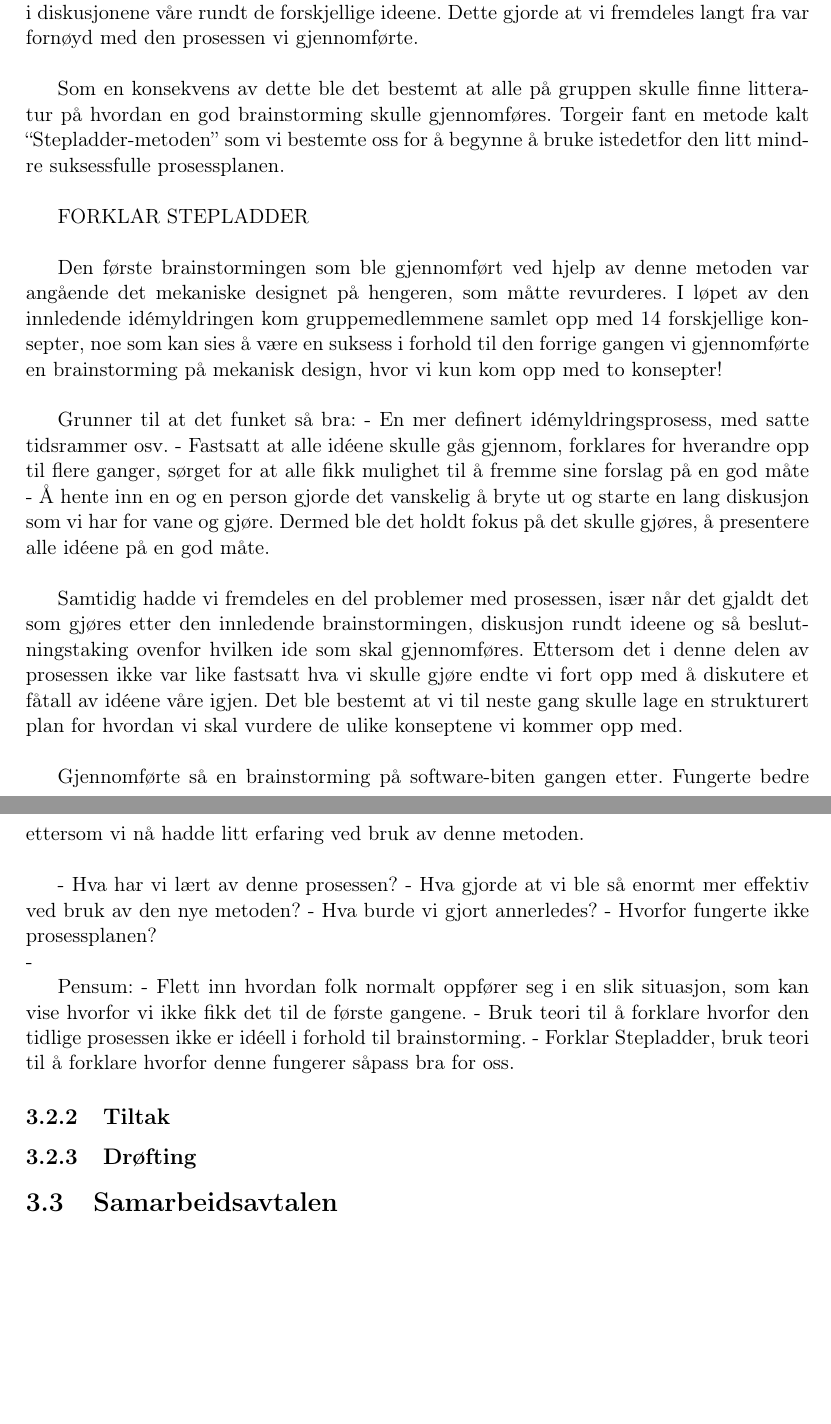
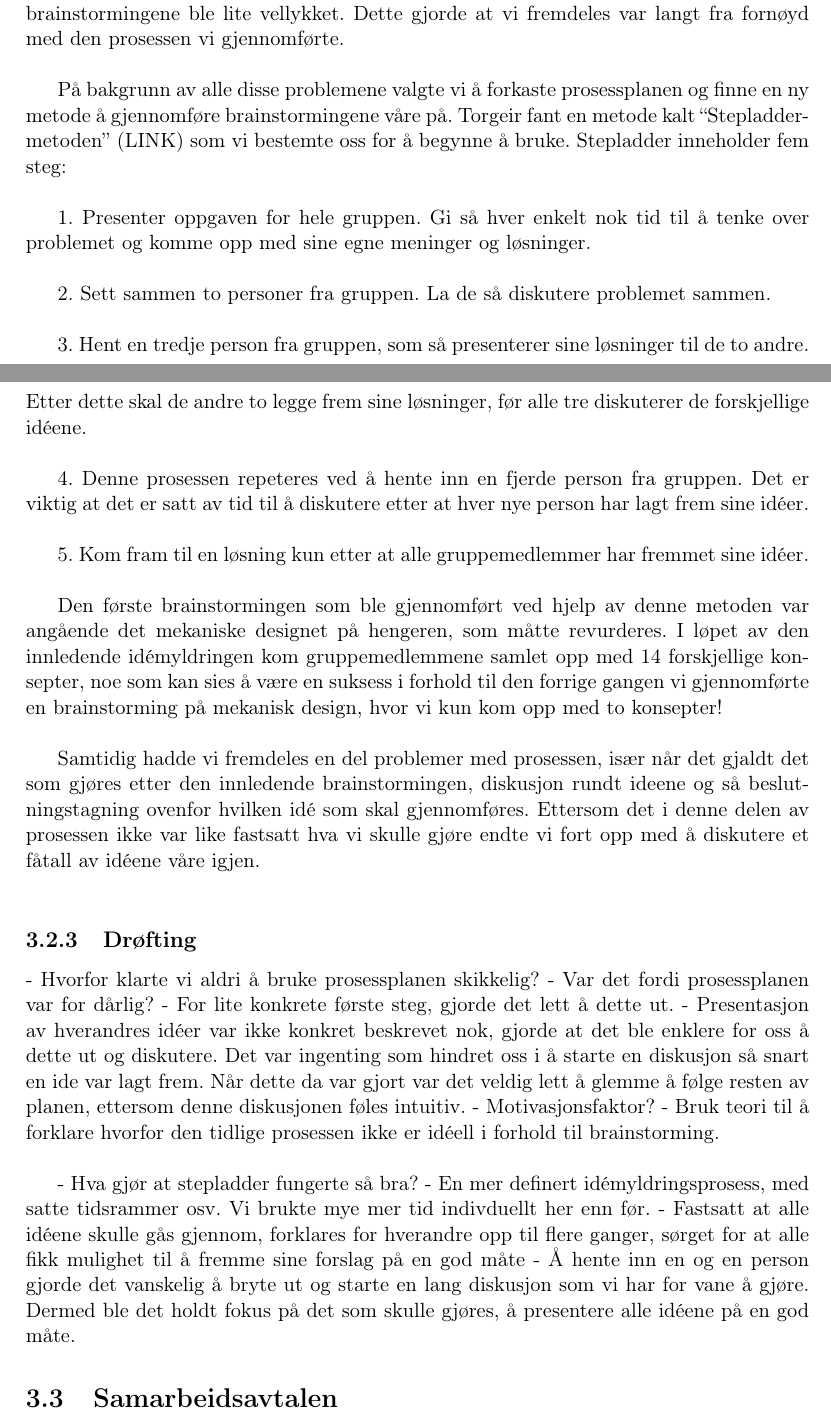
Before and after one commit to StianF/ecomarathon-report, a LaTeX document (Prosessrapport/main.tex, which reads Prosessrapport/Brainstorming.tex): two parts of pages 13 and 14 of 26, joined at a grey line, cut so that both start at the same text, the shorter picture padded with empty space. Compiled offline with LaTeX, dvips and Ghostscript.

Commit message:
Oppsumering

```diff
--- a/Prosessrapport/Brainstorming.tex
+++ b/Prosessrapport/Brainstorming.tex
@@ -10,6 +37,8 @@ Etter litt frem og tilbake kom gruppen på prosessplanen vi hadde laget, som sku
 
+Vi gjennomførte etterhvert en god del brainstorminger hvor tanken var at vi skulle bruke prosessplanen, men ingen av disse ble noen stor suksess. Vi slet hele veien med at vi gled ut fra planen, og selv om vi innførte tiltak som f.eks. å gå gjennom prosessplanen ved starten på hver landsbydag klarte vi aldri å gjennomføre en brainstorming hvor vi fulgte prosessplanen til punkt og prikke. I tillegg til dette slet vi også med at vi ofte kom opp i veldig ensporede diskusjoner. Gruppen hadde en tendens til å fokusere for mye rundt konkrete idéer, og diskutere disse. Dette gjorde at få idéer kom fram, og brainstormingene ble lite vellykket. Dette gjorde at vi fremdeles var langt fra fornøyd med den prosessen vi gjennomførte. \newline
 
-Gangen etter gjennomførte vi flere brainstorminger. En av disse gikk ut på å finne forskjellige konsepter. Som forrige gang endte det fort med at gruppen skled ut fra prosessen og begynte å på en etterhvert veldig ensporet diskusjon. Gruppen har en tendens til å fokusere veldig på en ide, og diskutere den med en gang den kommer opp. Dermed kommer det veldig få ideer fram, og brainstormingen blir lite vellykket. Vi hadde fremdeles store problemer med å holde oss strukturert i denne prosessen, noe som kommer klart fram av gruppeloggen: \newline
+På bakgrunn av alle disse problemene valgte vi å forkaste prosessplanen og finne en ny metode å gjennomføre brainstormingene våre på. Torgeir fant en metode kalt “Stepladder-metoden” (LINK) som vi bestemte oss for å begynne å bruke. Stepladder inneholder fem steg: \newline
 
-\emph{”I tillegg til dette ble hele aktiviteten preget av en noe ustrukturert diskusjon. Forslag og ideer ble slengt ut, uten at noen nødvendigvis fulgte disse opp med spørsmål eller kommentarer. Dette vil også føre til at en brainstorming blir veldig ensporet.”} \newline
+1. Presenter oppgaven for hele gruppen. Gi så hver enkelt nok tid til å tenke over problemet og komme opp med sine egne meninger og løsninger.\newline
 
+2. Sett sammen to personer fra gruppen. La de så diskutere problemet sammen.\newline
@@ -21,3 +45,4 @@ Selvom vi hadde vært veldig klar på at vi måtte sørge for å overholde prose
 
-De neste gangene ble vi flinkere til å overholde prosessplanen, noe som vises i gruppeloggen: \newline
+3. Hent en tredje person fra gruppen, som så presenterer sine løsninger til de to andre. Etter dette skal de andre to legge frem sine løsninger, før alle tre diskuterer de forskjellige idéene. \newline
 
+4. Denne prosessen repeteres ved å hente inn en fjerde person fra gruppen. Det er viktig at det er satt av tid til å diskutere etter at hver nye person har lagt frem sine idéer.\newline
@@ -28,32 +49,19 @@ med å lese gjennom denne på starten av hver dag faktisk virker!”} \newline
 
-Vi slet dog enda med en del problemer, blant annet at vi fremdeles ble veldig ensporet i diskusjonene våre rundt de forskjellige ideene. Dette gjorde at vi fremdeles langt fra var fornøyd med den prosessen vi gjennomførte. \newline
+5. Kom fram til en løsning kun etter at alle gruppemedlemmer har fremmet sine idéer.\newline
 
-Som en konsekvens av dette ble det bestemt at alle på gruppen skulle finne litteratur på hvordan en god brainstorming skulle gjennomføres. Torgeir fant en metode kalt “Stepladder-metoden” som vi bestemte oss for å begynne å bruke istedetfor den litt mindre suksessfulle prosessplanen. \newline
+Den første brainstormingen som ble gjennomført ved hjelp av denne metoden var angående det mekaniske designet på hengeren, som måtte revurderes. I løpet av den innledende idémyldringen kom gruppemedlemmene samlet opp med 14 forskjellige konsepter, noe som kan sies å være en suksess i forhold til den forrige gangen vi gjennomførte en brainstorming på mekanisk design, hvor vi kun kom opp med to konsepter!\newline
 
-FORKLAR STEPLADDER \newline
-
-Den første brainstormingen som ble gjennomført ved hjelp av denne metoden var angående det mekaniske designet på hengeren, som måtte revurderes. I løpet av den innledende idémyldringen kom gruppemedlemmene samlet opp med 14 forskjellige konsepter, noe som kan sies å være en suksess i forhold til den forrige gangen vi gjennomførte en brainstorming på mekanisk design, hvor vi kun kom opp med to konsepter! \newline
-
-Grunner til at det funket så bra:
-	- En mer definert idémyldringsprosess, med satte tidsrammer osv.
-	- Fastsatt at alle idéene skulle gås gjennom, forklares for hverandre opp til flere ganger, sørget for at alle fikk mulighet til å fremme 	sine forslag på en god måte
-	- Å hente inn en og en person gjorde det vanskelig å bryte ut og starte en lang diskusjon som vi har for vane og gjøre. Dermed ble det holdt fokus på det skulle gjøres, å  presentere alle idéene på en god måte. \newline
-
-Samtidig hadde vi fremdeles en del problemer med prosessen, især når det gjaldt det som gjøres etter den innledende brainstormingen, diskusjon rundt ideene og så beslutningstaking ovenfor hvilken ide som skal gjennomføres. Ettersom det i denne delen av prosessen ikke var like fastsatt hva vi skulle gjøre endte vi fort opp med å diskutere et fåtall av idéene våre igjen. Det ble bestemt at vi til neste gang skulle lage en strukturert plan for hvordan vi skal vurdere de ulike konseptene vi kommer opp med. \newline
-
-Gjennomførte så en brainstorming på software-biten gangen etter. Fungerte bedre ettersom vi nå hadde litt erfaring ved bruk av denne metoden. \newline
-
-- Hva har vi lært av denne prosessen?
-- Hva gjorde at vi ble så enormt mer effektiv ved bruk av den nye metoden?
-- Hva burde vi gjort annerledes?
-- Hvorfor fungerte ikke prosessplanen? \newline
--
-
-Pensum:
-	- Flett inn hvordan folk normalt oppfører seg i en slik situasjon, som kan vise hvorfor vi  ikke fikk det til de første gangene.
-	- Bruk teori til å forklare hvorfor den tidlige prosessen ikke er idéell i forhold til  brainstorming.
-	- Forklar Stepladder, bruk teori til å forklare hvorfor denne fungerer såpass bra for oss.
-
-\subsection{Tiltak}
+Samtidig hadde vi fremdeles en del problemer med prosessen, især når det gjaldt det som gjøres etter den innledende brainstormingen, diskusjon rundt ideene og så beslutningstagning ovenfor hvilken idé som skal gjennomføres. Ettersom det i denne delen av prosessen ikke var like fastsatt hva vi skulle gjøre endte vi fort opp med å diskutere et fåtall av idéene våre igjen.\newline
 
 \subsection{Drøfting}
+- Hvorfor klarte vi aldri å bruke prosessplanen skikkelig?
+- Var det fordi prosessplanen var for dårlig?
+- For lite konkrete første steg, gjorde det lett å dette ut.
+- Presentasjon av hverandres idéer var ikke konkret beskrevet nok, gjorde at det ble enklere for    oss å dette ut og diskutere. Det var ingenting som hindret oss i å starte en diskusjon så snart en ide var lagt frem. Når dette da var gjort var det veldig lett å glemme å følge resten av planen, ettersom denne diskusjonen føles intuitiv.
+- Motivasjonsfaktor?
+- Bruk teori til å forklare hvorfor den tidlige prosessen ikke er idéell i forhold til brainstorming.\newline
+
+- Hva gjør at stepladder fungerte så bra?
+- En mer definert idémyldringsprosess, med satte tidsrammer osv. Vi brukte mye mer tid indivduellt her enn før.
+- Fastsatt at alle idéene skulle gås gjennom, forklares for hverandre opp til flere ganger, sørget for at alle fikk mulighet til å fremme sine forslag på en god måte
+- Å hente inn en og en person gjorde det vanskelig å bryte ut og starte en lang diskusjon som vi har for vane å gjøre. Dermed ble det holdt fokus på det som skulle gjøres, å presentere alle idéene på en god måte.
```
Also changed, not shown: Prosjektrapport/main.tex (+1 -1 lines), Prosjektrapport/oppsummering_prosjekt.tex (+1 -1 lines), Prosessrapport/Brainstorming.tex (44 more changed lines).
